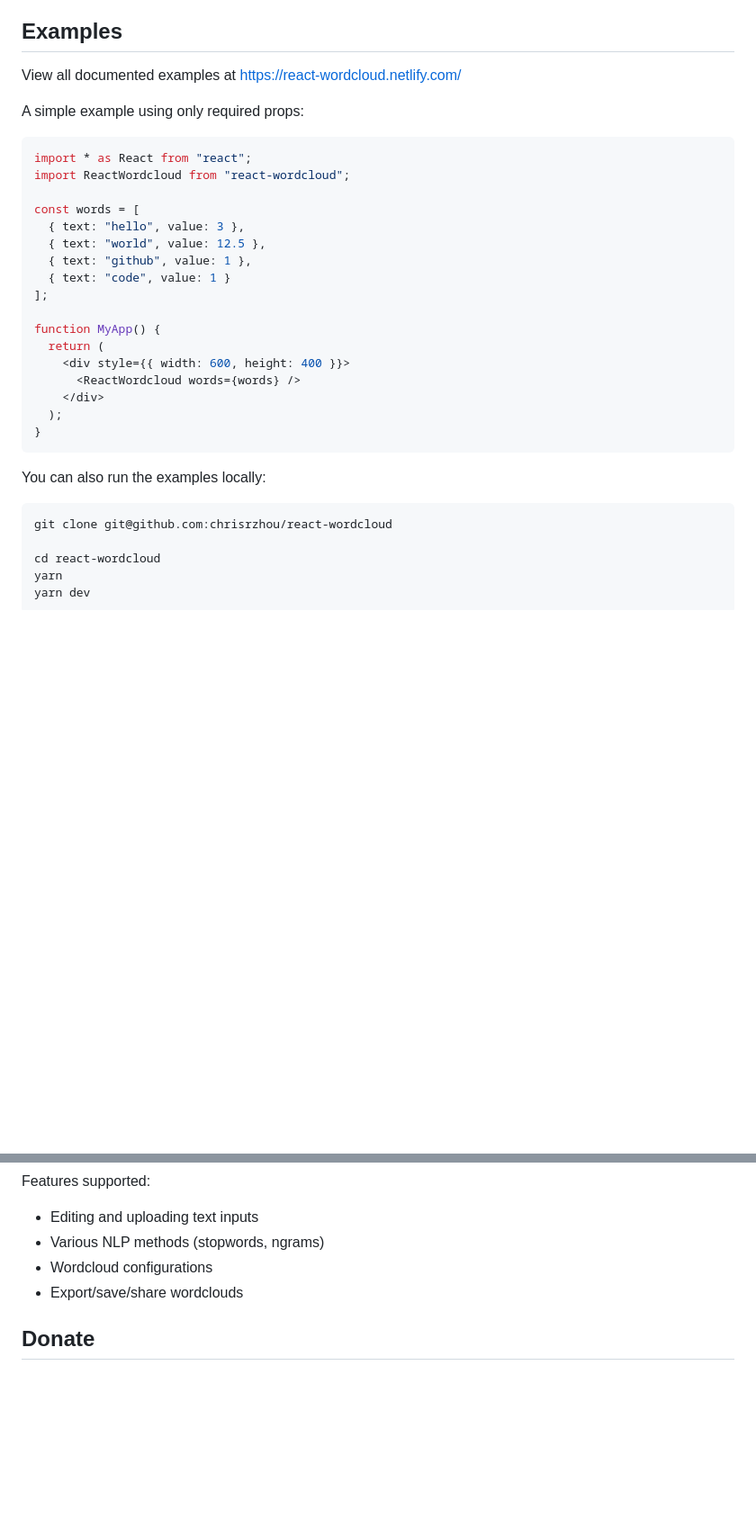
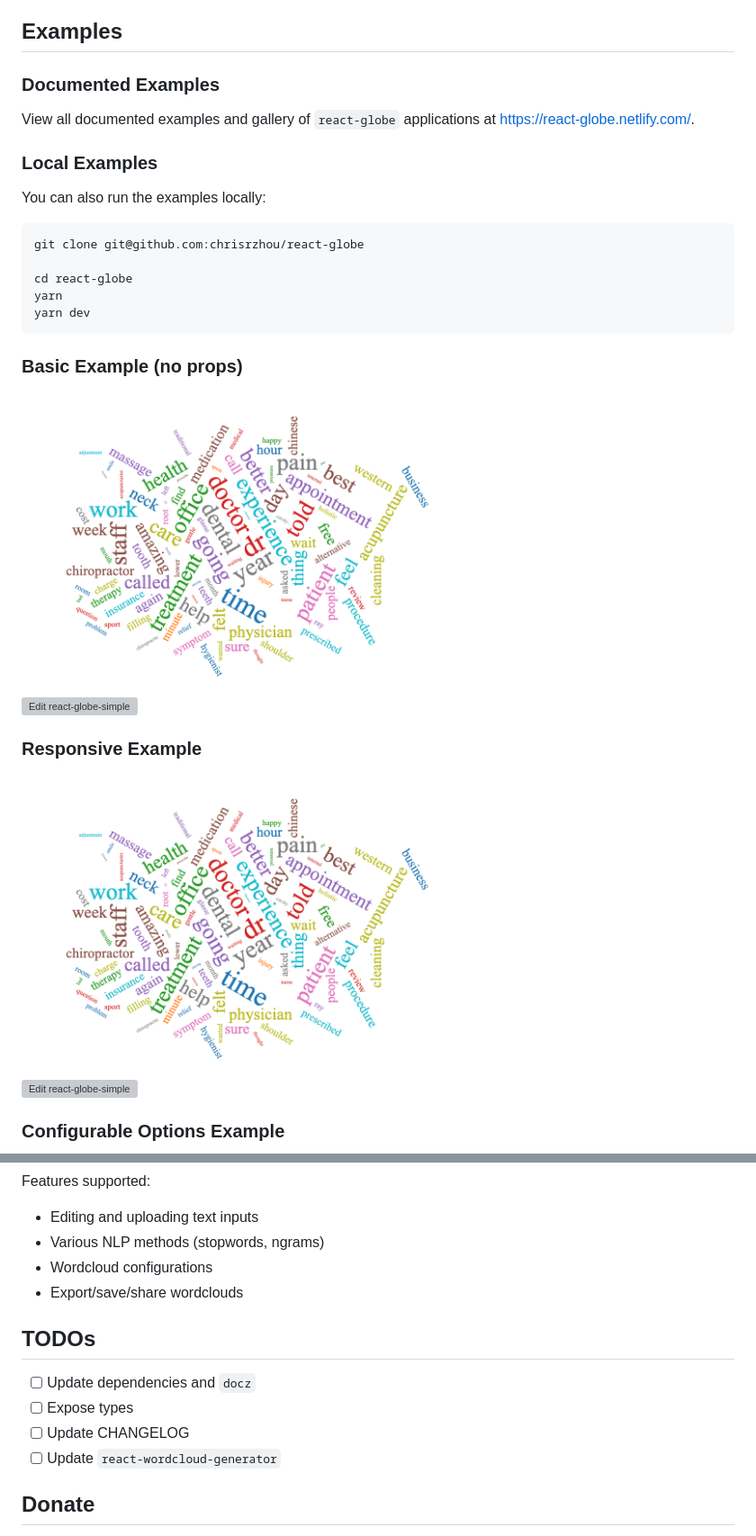
Before and after one commit to chrisrzhou/react-wordcloud, a Markdown page: README.md, 2 parts joined by grey strips. Shown at 90% size. GitHub-like rendering; pictures changed too: public/basic.png (added); blank space fills up the shorter version; grey boxes are pictures that could not be loaded.

````diff
--- a/README.md
+++ b/README.md
@@ -14,36 +14,33 @@ Note that `react-wordcloud` requires `react^16.8.3` as a peer dependency.
 
 ## Examples
 
-View all documented examples at https://react-wordcloud.netlify.com/
+### Documented Examples
 
-A simple example using only required props:
+View all documented examples and gallery of `react-globe` applications at https://react-globe.netlify.com/.
 
-```js
-import * as React from "react";
-import ReactWordcloud from "react-wordcloud";
-
-const words = [
-  { text: "hello", value: 3 },
-  { text: "world", value: 12.5 },
-  { text: "github", value: 1 },
-  { text: "code", value: 1 }
-];
-
-function MyApp() {
-  return (
-    <div style={{ width: 600, height: 400 }}>
-      <ReactWordcloud words={words} />
-    </div>
-  );
-}
-```
+### Local Examples
 
 You can also run the examples locally:
 
 ```bash
-git clone git@github.com:chrisrzhou/react-wordcloud
+git clone git@github.com:chrisrzhou/react-globe
 
-cd react-wordcloud
+cd react-globe
 yarn
 yarn dev
 ```
+
+### Basic Example (no props)
+
+<img src="/public/basic.png" width="500px" />
+
+[![Edit react-globe-simple](https://codesandbox.io/static/img/play-codesandbox.svg)](https://codesandbox.io/s/bgov9)
+
+### Responsive Example
+
+<img src="/public/basic.png" width="500px" />
+
+[![Edit react-globe-simple](https://codesandbox.io/static/img/play-codesandbox.svg)](https://codesandbox.io/s/55sb8)
+
+### Configurable Options Example
+
@@ -80,6 +80,13 @@ Features supported:
 - Wordcloud configurations
 - Export/save/share wordclouds
 
+## TODOs
+
+- [ ] Update dependencies and `docz`
+- [ ] Expose types
+- [ ] Update CHANGELOG
+- [ ] Update `react-wordcloud-generator`
+
 ## Donate
 
 My projects will always be (ads-)free. I constantly learn from the community, so these projects are a way of giving back to the community. If you liked this project or find it useful, feel free to buy me a cup of coffee ☕️ through a small donation!
````
Also changed, not shown: other parts of README.md (+3 -0 lines), public/options.png (added), 10 other files.
